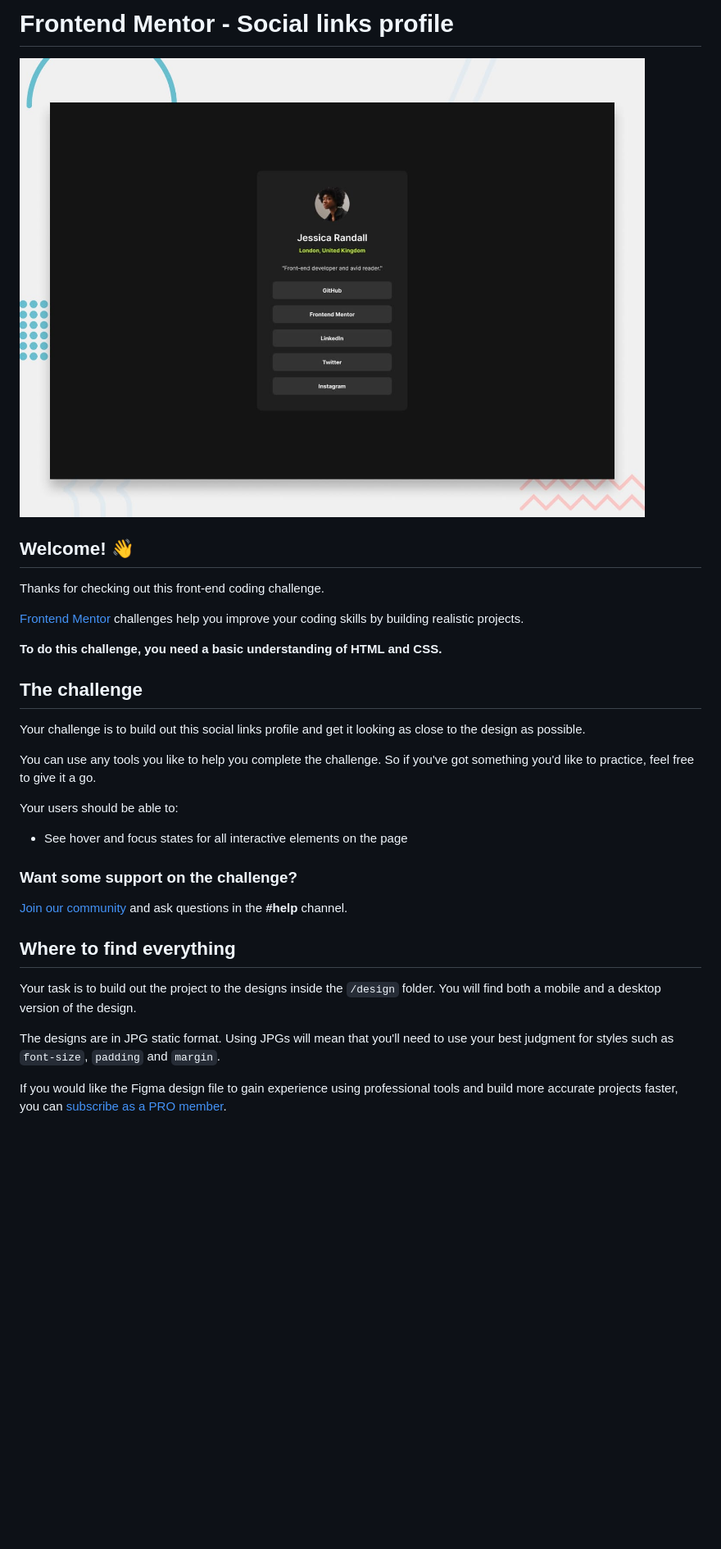
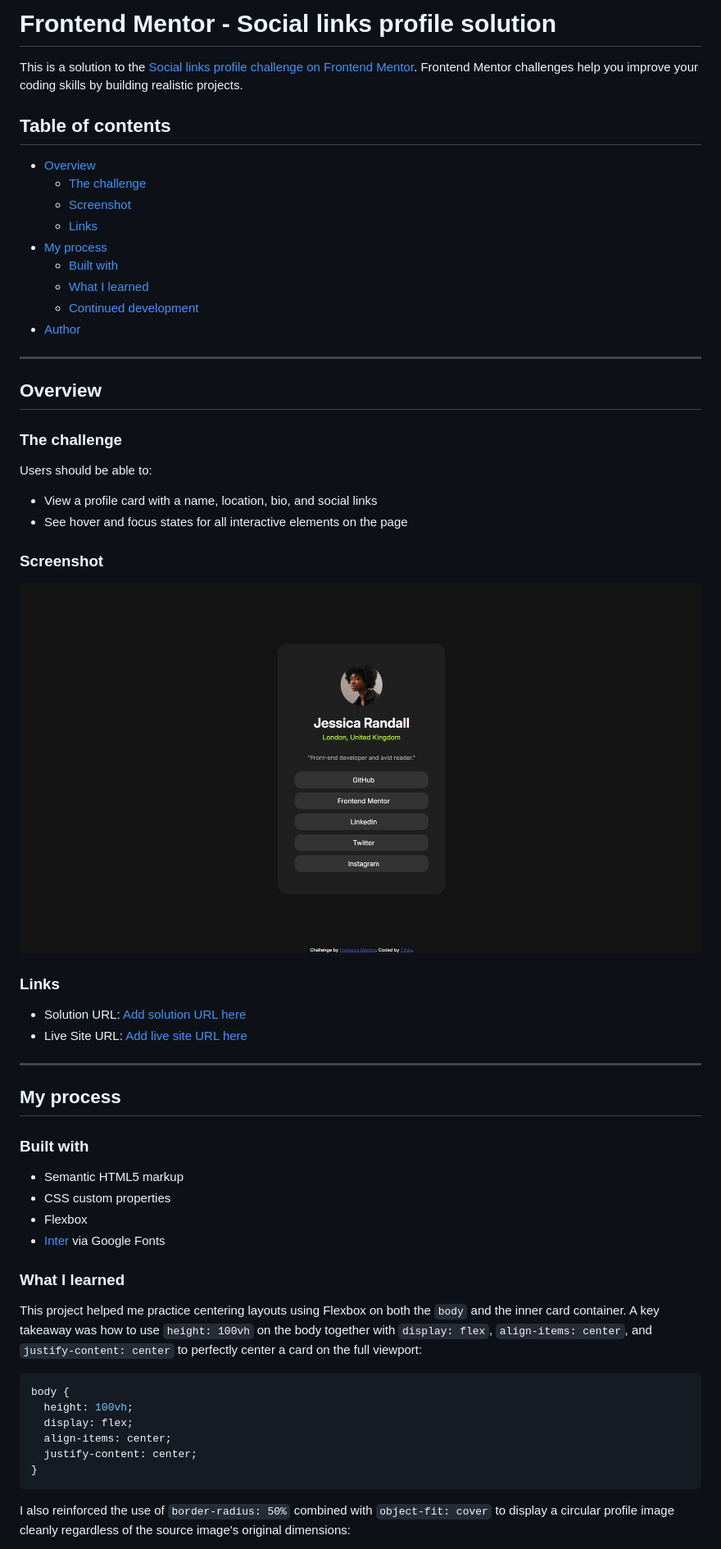
Before and after one commit to Tifuh-n/practice-makes-progress, a Markdown page: social-links/README.md, the part around the change printed below. Shown: that part at 82% size. GitHub-like rendering; pictures changed too: social-links/screenshot.jpg (added); blank space fills up the shorter version.

Commit message:
added social links project

````diff
--- a/social-links/README.md
+++ b/social-links/README.md
@@ -1,34 +1,58 @@
-# Frontend Mentor - Social links profile
+# Frontend Mentor - Social links profile solution
 
-![Design preview for the Social links profile coding challenge](./preview.jpg)
+This is a solution to the [Social links profile challenge on Frontend Mentor](https://www.frontendmentor.io/challenges/social-links-profile-UG32l9m6dQ). Frontend Mentor challenges help you improve your coding skills by building realistic projects.
 
-## Welcome! 👋
+## Table of contents
 
-Thanks for checking out this front-end coding challenge.
+- [Overview](#overview)
+  - [The challenge](#the-challenge)
+  - [Screenshot](#screenshot)
+  - [Links](#links)
+- [My process](#my-process)
+  - [Built with](#built-with)
+  - [What I learned](#what-i-learned)
+  - [Continued development](#continued-development)
+- [Author](#author)
+---
 
-[Frontend Mentor](https://www.frontendmentor.io) challenges help you improve your coding skills by building realistic projects.
+## Overview
 
-**To do this challenge, you need a basic understanding of HTML and CSS.**
+### The challenge
 
-## The challenge
+Users should be able to:
 
-Your challenge is to build out this social links profile and get it looking as close to the design as possible.
+- View a profile card with a name, location, bio, and social links
+- See hover and focus states for all interactive elements on the page
+### Screenshot
 
-You can use any tools you like to help you complete the challenge. So if you've got something you'd like to practice, feel free to give it a go.
+![](./screenshot.jpg)
 
-Your users should be able to:
+### Links
 
-- See hover and focus states for all interactive elements on the page
+- Solution URL: [Add solution URL here](https://your-solution-url.com)
+- Live Site URL: [Add live site URL here](https://your-live-site-url.com)
+---
 
-### Want some support on the challenge?
+## My process
 
-[Join our community](https://www.frontendmentor.io/community) and ask questions in the **#help** channel.
+### Built with
 
-## Where to find everything
+- Semantic HTML5 markup
+- CSS custom properties
+- Flexbox
+- [Inter](https://fonts.google.com/specimen/Inter) via Google Fonts
+### What I learned
 
-Your task is to build out the project to the designs inside the `/design` folder. You will find both a mobile and a desktop version of the design.
+This project helped me practice centering layouts using Flexbox on both the `body` and the inner card container. A key takeaway was how to use `height: 100vh` on the body together with `display: flex`, `align-items: center`, and `justify-content: center` to perfectly center a card on the full viewport:
 
-The designs are in JPG static format. Using JPGs will mean that you'll need to use your best judgment for styles such as `font-size`, `padding` and `margin`.
+```css
+body {
+  height: 100vh;
+  display: flex;
+  align-items: center;
+  justify-content: center;
+}
+```
 
-If you would like the Figma design file to gain experience using professional tools and build more accurate projects faster, you can [subscribe as a PRO member](https://www.frontendmentor.io/pro).
+I also reinforced the use of `border-radius: 50%` combined with `object-fit: cover` to display a circular profile image cleanly regardless of the source image's original dimensions:
 
````
Also changed, not shown: other parts of social-links/README.md (+24 -65 lines), social-links/README-template.md (deleted, +0 -121 lines), 3 other files.
